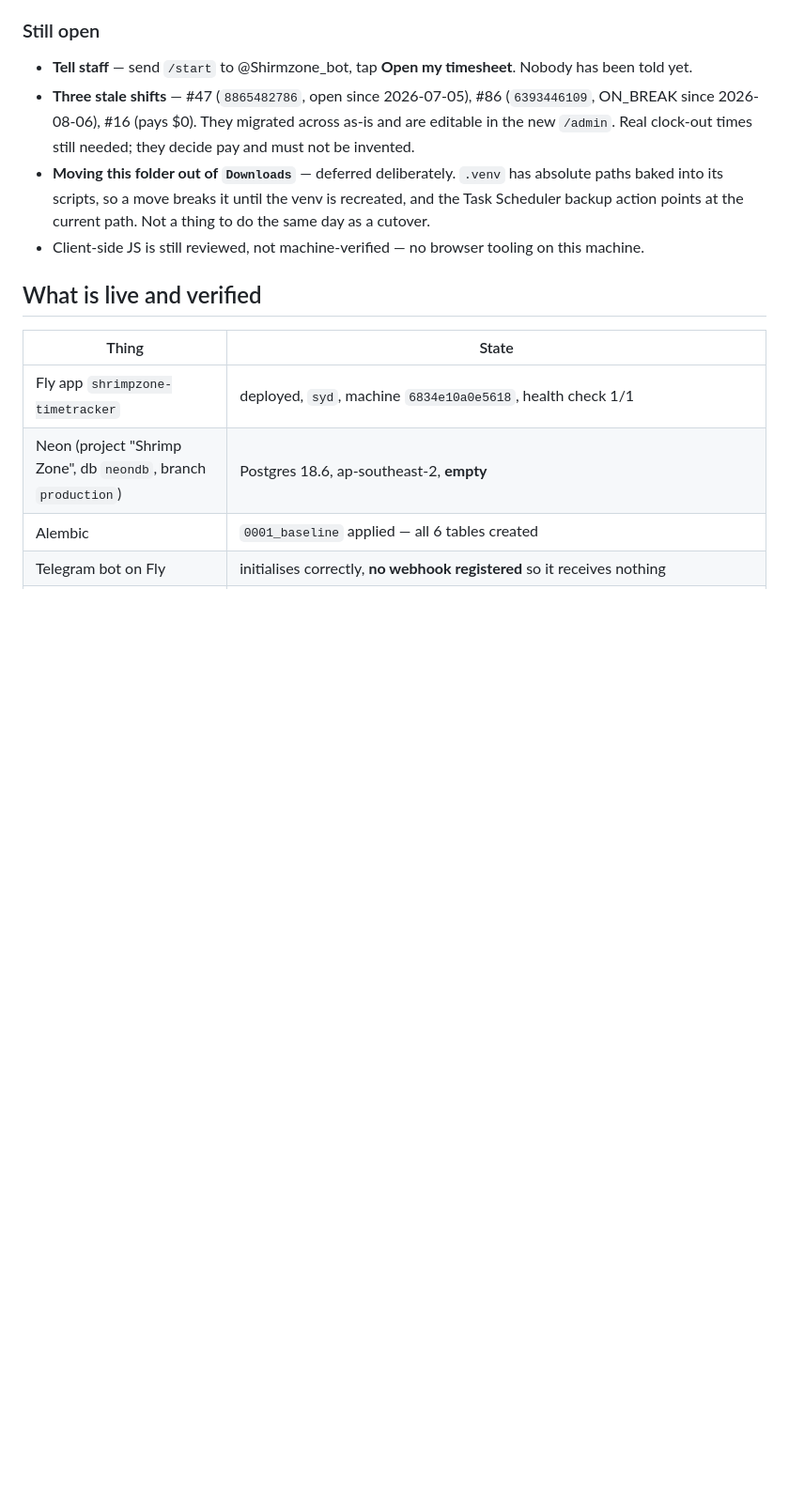
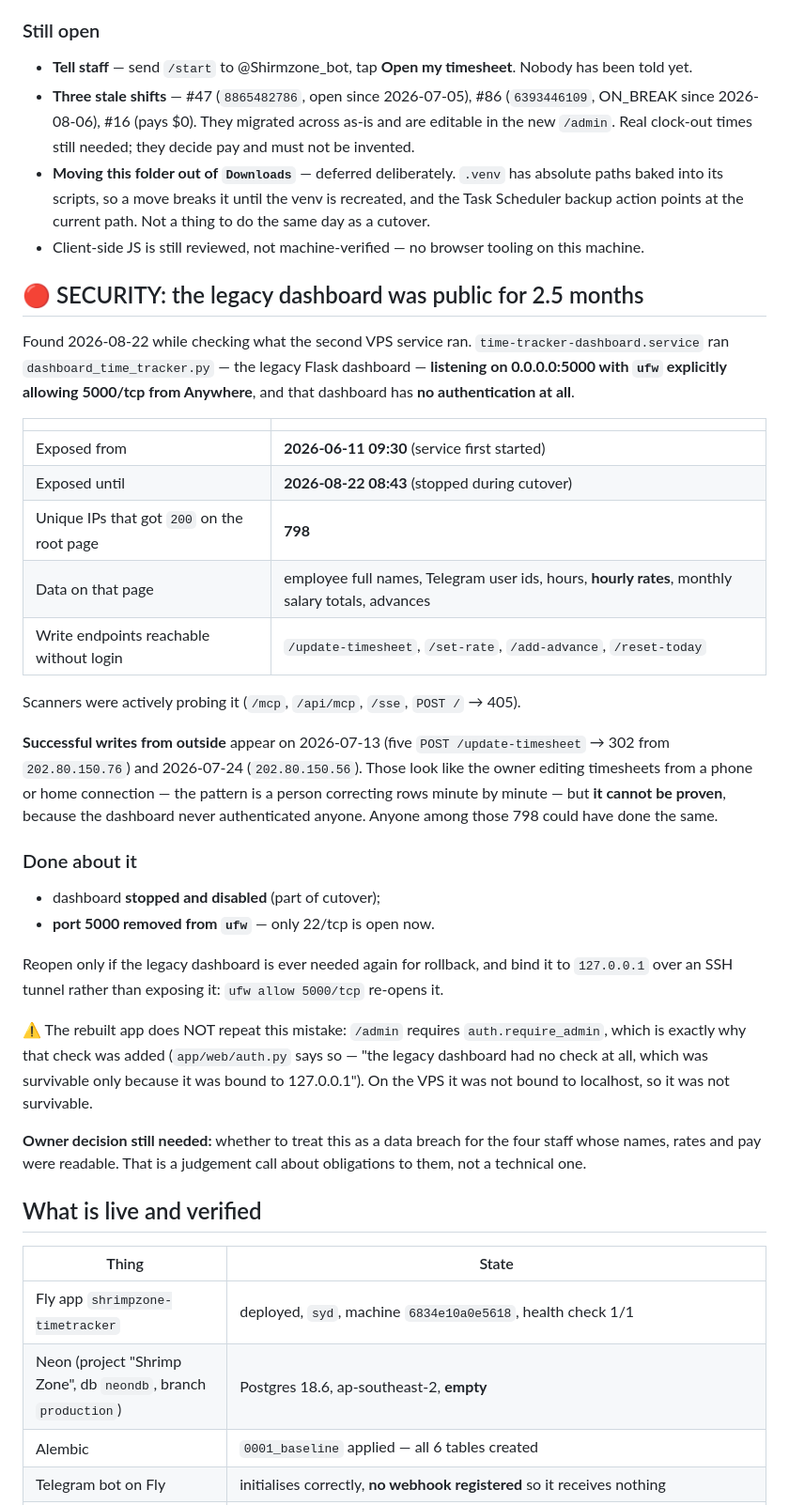
Before and after one commit to shrimpzoneaus-dot/Time-Tracker, a Markdown page: HANDOFF.md, the part around the change. Shown at 94% size. GitHub-like rendering; blank space fills up the shorter version.

Commit message:
docs(handoff): the legacy dashboard was internet-facing with no auth for 2.5 months
Found while identifying what the second VPS service ran.
time-tracker-dashboard.service served dashboard_time_tracker.py on 0.0.0.0:5000
with ufw allowing 5000/tcp from Anywhere, and that dashboard has no
authentication of any kind.

Exposed 2026-06-11 09:30 to 2026-08-22 08:43. 798 unique IPs received a 200 on
the root page, which shows employee names, Telegram ids, hours, hourly rates,
salary totals and advances. Write endpoints (/update-timesheet, /set-rate,
/add-advance, /reset-today) were reachable without a login, and scanners were
probing the host.

Successful external writes appear on 2026-07-13 and 2026-07-24 from
202.80.150.x. They look like the owner editing from another connection, but
that cannot be proven because nothing ever authenticated.

Dashboard stopped and disabled during cutover; port 5000 now removed from ufw,
leaving only 22/tcp. Whether this counts as a breach to disclose to the four
staff is an owner decision.

Co-Authored-By: Claude Opus 5 <noreply@anthropic.com>

```diff
--- a/HANDOFF.md
+++ b/HANDOFF.md
@@ -60,6 +60,49 @@ Anything recorded in the new system after cutover would NOT be in it.
   current path. Not a thing to do the same day as a cutover.
 * Client-side JS is still reviewed, not machine-verified — no browser tooling
   on this machine.
+
+## 🔴 SECURITY: the legacy dashboard was public for 2.5 months
+
+Found 2026-08-22 while checking what the second VPS service ran.
+`time-tracker-dashboard.service` ran `dashboard_time_tracker.py` — the legacy
+Flask dashboard — **listening on 0.0.0.0:5000 with `ufw` explicitly allowing
+5000/tcp from Anywhere**, and that dashboard has **no authentication at all**.
+
+| | |
+|---|---|
+| Exposed from | **2026-06-11 09:30** (service first started) |
+| Exposed until | **2026-08-22 08:43** (stopped during cutover) |
+| Unique IPs that got `200` on the root page | **798** |
+| Data on that page | employee full names, Telegram user ids, hours, **hourly rates**, monthly salary totals, advances |
+| Write endpoints reachable without login | `/update-timesheet`, `/set-rate`, `/add-advance`, `/reset-today` |
+
+Scanners were actively probing it (`/mcp`, `/api/mcp`, `/sse`, `POST /` → 405).
+
+**Successful writes from outside** appear on 2026-07-13 (five
+`POST /update-timesheet` → 302 from `202.80.150.76`) and 2026-07-24
+(`202.80.150.56`). Those look like the owner editing timesheets from a phone
+or home connection — the pattern is a person correcting rows minute by minute —
+but **it cannot be proven**, because the dashboard never authenticated anyone.
+Anyone among those 798 could have done the same.
+
+### Done about it
+
+* dashboard **stopped and disabled** (part of cutover);
+* **port 5000 removed from `ufw`** — only 22/tcp is open now.
+
+Reopen only if the legacy dashboard is ever needed again for rollback, and
+bind it to `127.0.0.1` over an SSH tunnel rather than exposing it:
+`ufw allow 5000/tcp` re-opens it.
+
+⚠️ The rebuilt app does NOT repeat this mistake: `/admin` requires
+`auth.require_admin`, which is exactly why that check was added
+(`app/web/auth.py` says so — "the legacy dashboard had no check at all, which
+was survivable only because it was bound to 127.0.0.1"). On the VPS it was not
+bound to localhost, so it was not survivable.
+
+**Owner decision still needed:** whether to treat this as a data breach for
+the four staff whose names, rates and pay were readable. That is a judgement
+call about obligations to them, not a technical one.
 
 ## What is live and verified
 
```
